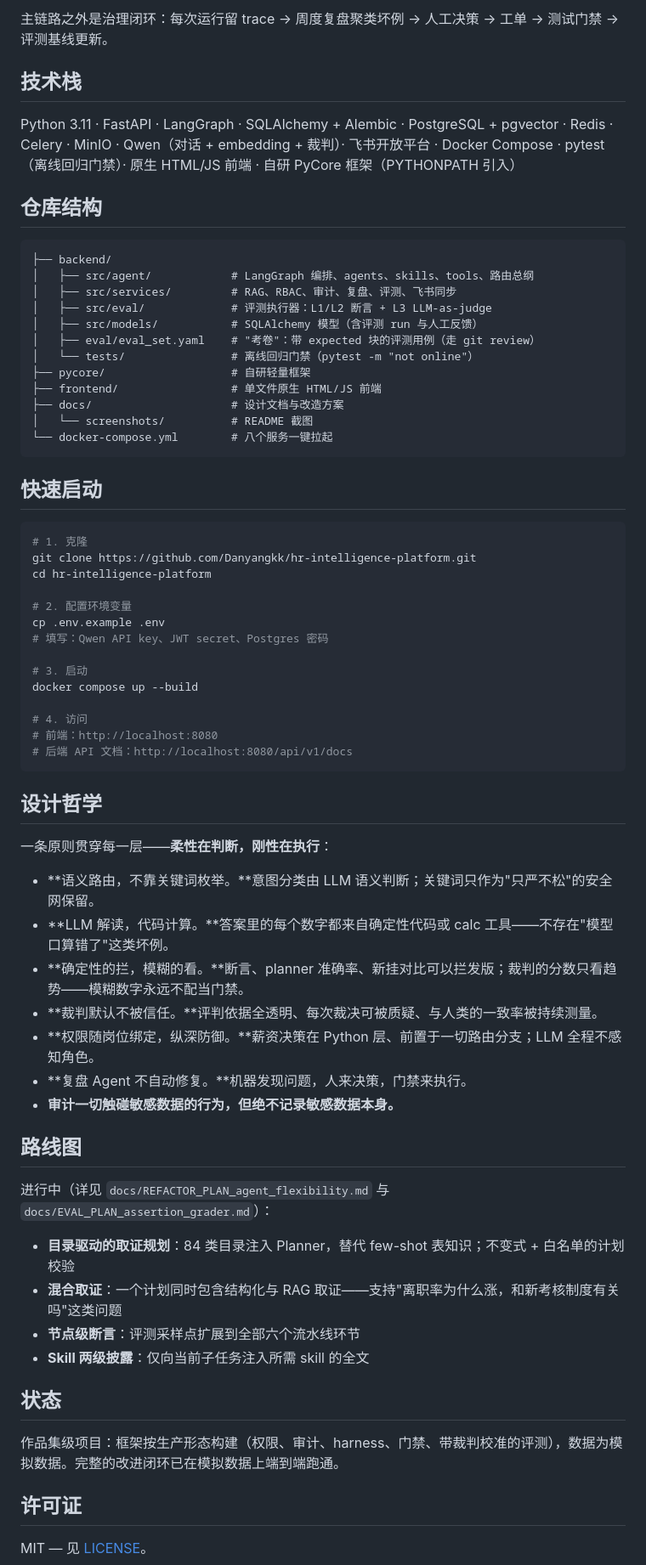
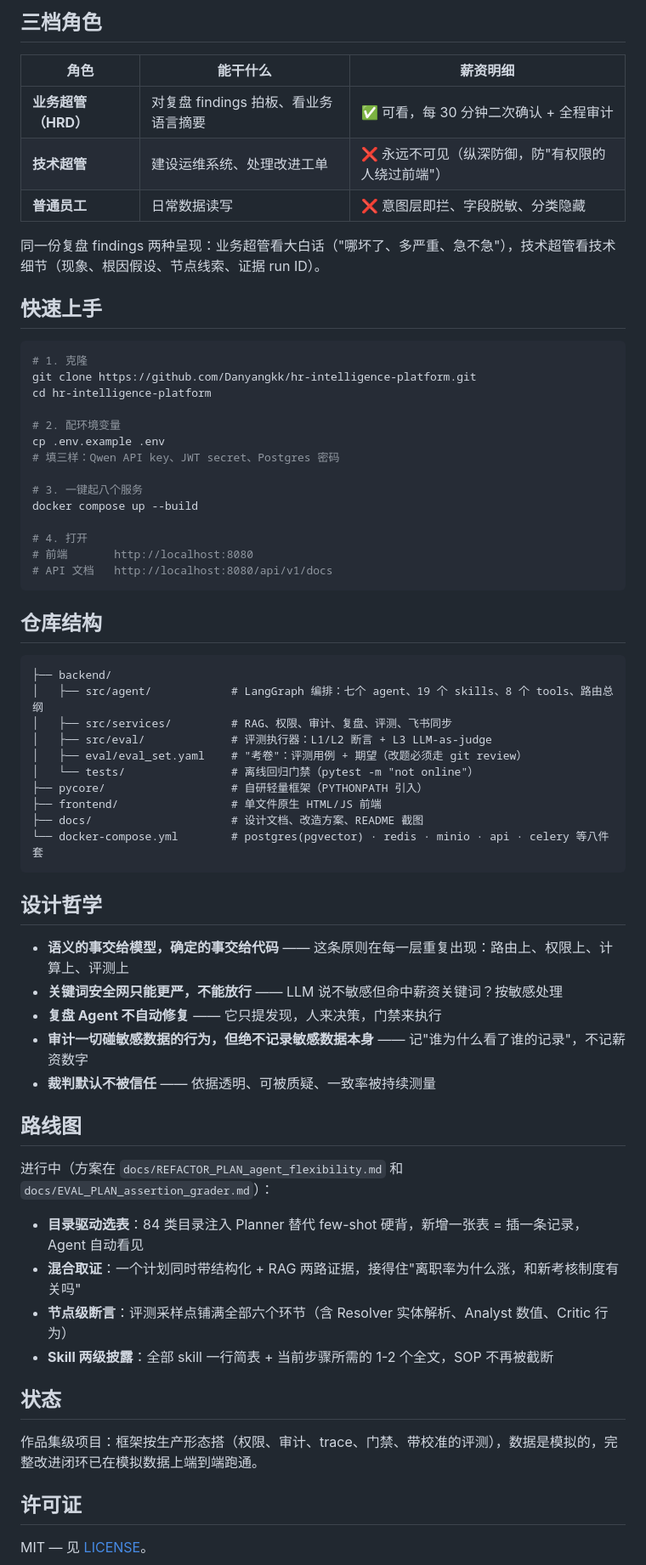
Before and after one commit to Danyangkk/HR-Intelligence-Platform, a Markdown page: README.zh-CN.md, the part around one of its changes. Shown at 85% size. Rendered like a GitHub page.

````diff
--- a/README.zh-CN.md
+++ b/README.zh-CN.md
@@ -80,70 +81,68 @@ flowchart TD
 
-主链路之外是治理闭环：每次运行留 trace → 周度复盘聚类坏例 → 人工决策 → 工单 → 测试门禁 → 评测基线更新。
+## 三档角色
 
-## 技术栈
+| 角色 | 能干什么 | 薪资明细 |
+|---|---|---|
+| **业务超管（HRD）** | 对复盘 findings 拍板、看业务语言摘要 | ✅ 可看，每 30 分钟二次确认 + 全程审计 |
+| **技术超管** | 建设运维系统、处理改进工单 | ❌ 永远不可见（纵深防御，防"有权限的人绕过前端"） |
+| **普通员工** | 日常数据读写 | ❌ 意图层即拦、字段脱敏、分类隐藏 |
 
-Python 3.11 · FastAPI · LangGraph · SQLAlchemy + Alembic · PostgreSQL + pgvector · Redis · Celery · MinIO · Qwen（对话 + embedding + 裁判）· 飞书开放平台 · Docker Compose · pytest（离线回归门禁）· 原生 HTML/JS 前端 · 自研 PyCore 框架（PYTHONPATH 引入）
+同一份复盘 findings 两种呈现：业务超管看大白话（"哪坏了、多严重、急不急"），技术超管看技术细节（现象、根因假设、节点线索、证据 run ID）。
 
-## 仓库结构
-
-```
-├── backend/
-│   ├── src/agent/            # LangGraph 编排、agents、skills、tools、路由总纲
-│   ├── src/services/         # RAG、RBAC、审计、复盘、评测、飞书同步
-│   ├── src/eval/             # 评测执行器：L1/L2 断言 + L3 LLM-as-judge
-│   ├── src/models/           # SQLAlchemy 模型（含评测 run 与人工反馈）
-│   ├── eval/eval_set.yaml    # "考卷"：带 expected 块的评测用例（走 git review）
-│   └── tests/                # 离线回归门禁（pytest -m "not online"）
-├── pycore/                   # 自研轻量框架
-├── frontend/                 # 单文件原生 HTML/JS 前端
-├── docs/                     # 设计文档与改造方案
-│   └── screenshots/          # README 截图
-└── docker-compose.yml        # 八个服务一键拉起
-```
-
-## 快速启动
+## 快速上手
 
 ```bash
 # 1. 克隆
 git clone https://github.com/Danyangkk/hr-intelligence-platform.git
 cd hr-intelligence-platform
 
-# 2. 配置环境变量
+# 2. 配环境变量
 cp .env.example .env
-# 填写：Qwen API key、JWT secret、Postgres 密码
+# 填三样：Qwen API key、JWT secret、Postgres 密码
 
-# 3. 启动
+# 3. 一键起八个服务
 docker compose up --build
 
-# 4. 访问
-# 前端：http://localhost:8080
-# 后端 API 文档：http://localhost:8080/api/v1/docs
+# 4. 打开
+# 前端       http://localhost:8080
+# API 文档   http://localhost:8080/api/v1/docs
+```
+
+## 仓库结构
+
+```
+├── backend/
+│   ├── src/agent/            # LangGraph 编排：七个 agent、19 个 skills、8 个 tools、路由总纲
+│   ├── src/services/         # RAG、权限、审计、复盘、评测、飞书同步
+│   ├── src/eval/             # 评测执行器：L1/L2 断言 + L3 LLM-as-judge
+│   ├── eval/eval_set.yaml    # "考卷"：评测用例 + 期望（改题必须走 git review）
+│   └── tests/                # 离线回归门禁（pytest -m "not online"）
+├── pycore/                   # 自研轻量框架（PYTHONPATH 引入）
+├── frontend/                 # 单文件原生 HTML/JS 前端
+├── docs/                     # 设计文档、改造方案、README 截图
+└── docker-compose.yml        # postgres(pgvector) · redis · minio · api · celery 等八件套
 ```
 
 ## 设计哲学
 
-一条原则贯穿每一层——**柔性在判断，刚性在执行**：
-
-- **语义路由，不靠关键词枚举。**意图分类由 LLM 语义判断；关键词只作为"只严不松"的安全网保留。
-- **LLM 解读，代码计算。**答案里的每个数字都来自确定性代码或 calc 工具——不存在"模型口算错了"这类坏例。
-- **确定性的拦，模糊的看。**断言、planner 准确率、新挂对比可以拦发版；裁判的分数只看趋势——模糊数字永远不配当门禁。
-- **裁判默认不被信任。**评判依据全透明、每次裁决可被质疑、与人类的一致率被持续测量。
-- **权限随岗位绑定，纵深防御。**薪资决策在 Python 层、前置于一切路由分支；LLM 全程不感知角色。
-- **复盘 Agent 不自动修复。**机器发现问题，人来决策，门禁来执行。
-- **审计一切触碰敏感数据的行为，但绝不记录敏感数据本身。**
+- **语义的事交给模型，确定的事交给代码** —— 这条原则在每一层重复出现：路由上、权限上、计算上、评测上
+- **关键词安全网只能更严，不能放行** —— LLM 说不敏感但命中薪资关键词？按敏感处理
+- **复盘 Agent 不自动修复** —— 它只提发现，人来决策，门禁来执行
+- **审计一切碰敏感数据的行为，但绝不记录敏感数据本身** —— 记"谁为什么看了谁的记录"，不记薪资数字
+- **裁判默认不被信任** —— 依据透明、可被质疑、一致率被持续测量
 
 ## 路线图
 
-进行中（详见 `docs/REFACTOR_PLAN_agent_flexibility.md` 与 `docs/EVAL_PLAN_assertion_grader.md`）：
+进行中（方案在 `docs/REFACTOR_PLAN_agent_flexibility.md` 和 `docs/EVAL_PLAN_assertion_grader.md`）：
 
-- **目录驱动的取证规划**：84 类目录注入 Planner，替代 few-shot 表知识；不变式 + 白名单的计划校验
-- **混合取证**：一个计划同时包含结构化与 RAG 取证——支持"离职率为什么涨，和新考核制度有关吗"这类问题
-- **节点级断言**：评测采样点扩展到全部六个流水线环节
-- **Skill 两级披露**：仅向当前子任务注入所需 skill 的全文
+- **目录驱动选表**：84 类目录注入 Planner 替代 few-shot 硬背，新增一张表 = 插一条记录，Agent 自动看见
+- **混合取证**：一个计划同时带结构化 + RAG 两路证据，接得住"离职率为什么涨，和新考核制度有关吗"
+- **节点级断言**：评测采样点铺满全部六个环节（含 Resolver 实体解析、Analyst 数值、Critic 行为）
+- **Skill 两级披露**：全部 skill 一行简表 + 当前步骤所需的 1-2 个全文，SOP 不再被截断
 
 ## 状态
 
-作品集级项目：框架按生产形态构建（权限、审计、harness、门禁、带裁判校准的评测），数据为模拟数据。完整的改进闭环已在模拟数据上端到端跑通。
+作品集级项目：框架按生产形态搭（权限、审计、trace、门禁、带校准的评测），数据是模拟的，完整改进闭环已在模拟数据上端到端跑通。
 
 ## 许可证
 
````
Also changed, not shown: other parts of README.zh-CN.md (+55 -54 lines), README.md (+90 -91 lines).
